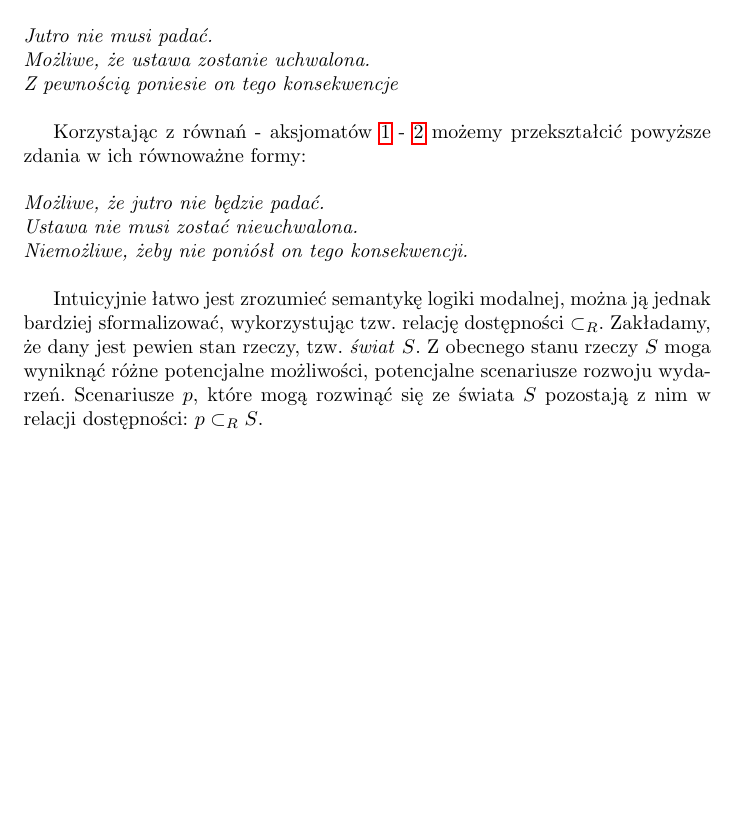
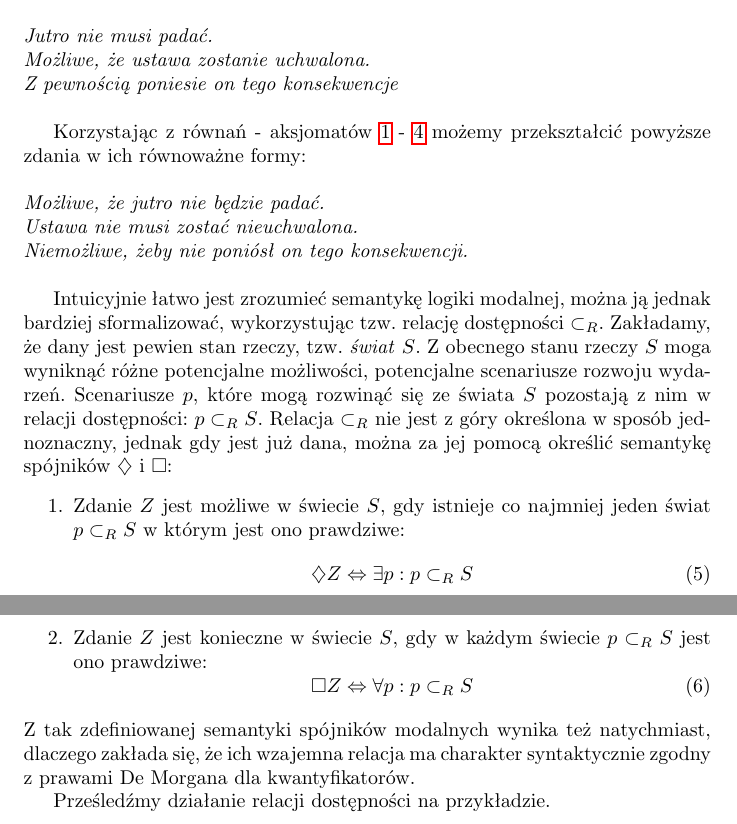
Before and after one commit to ArturB/FormalTheologyEssay, a LaTeX paper (teologia-formalna.tex): part of page 7 of 7 before the commit and two parts of pages 7 and 8 of 8 after it, the two joined at a grey line, cut so that both start at the same text, the shorter picture padded with empty space. Compiled offline with pdfLaTeX.

Commit message:
logika modalna przykłady

```diff
--- a/teologia-formalna.tex
+++ b/teologia-formalna.tex
@@ -147,12 +147,25 @@ Za pomocą logiki modalnej można wyrażać stwierdzenia charakteryzujące się
 \emph{Możliwe, że ustawa zostanie uchwalona. } \\
 \emph{Z pewnością poniesie on tego konsekwencje} \\
 
-Korzystając z równań - aksjomatów \ref{eq:de-morgan1} - \ref{eq:de-morgan2} możemy przekształcić powyższe zdania w ich równoważne formy: \\ \\
+Korzystając z równań - aksjomatów \ref{eq:de-morgan1} - \ref{eq:de-morgan4} możemy przekształcić powyższe zdania w ich równoważne formy: \\ \\
 \emph{Możliwe, że jutro nie będzie padać. } \\
 \emph{Ustawa nie musi zostać nieuchwalona. } \\
 \emph{Niemożliwe, żeby nie poniósł on tego konsekwencji. } \\
 
-Intuicyjnie łatwo jest zrozumieć semantykę logiki modalnej, można ją jednak bardziej sformalizować, wykorzystując tzw. relację dostępności $\subset_R$. Zakładamy, że dany jest pewien stan rzeczy, tzw. \emph{świat} $S$. Z obecnego stanu rzeczy $S$ moga wyniknąć różne potencjalne możliwości, potencjalne scenariusze rozwoju wydarzeń. Scenariusze $p$, które mogą rozwinąć się ze świata $S$ pozostają z nim w relacji dostępności: $p \subset_R S$.
+Intuicyjnie łatwo jest zrozumieć semantykę logiki modalnej, można ją jednak bardziej sformalizować, wykorzystując tzw. relację dostępności $\subset_R$. Zakładamy, że dany jest pewien stan rzeczy, tzw. \emph{świat} $S$. Z obecnego stanu rzeczy $S$ moga wyniknąć różne potencjalne możliwości, potencjalne scenariusze rozwoju wydarzeń. Scenariusze $p$, które mogą rozwinąć się ze świata $S$ pozostają z nim w relacji dostępności: $p \subset_R S$. Relacja $\subset_R$ nie jest z góry określona w sposób jednoznaczny, jednak gdy jest już dana, można za jej pomocą określić semantykę spójników $\diamondsuit$ i $\Box$:
+\begin{enumerate}
+	\item Zdanie $Z$ jest możliwe w świecie $S$, gdy istnieje co najmniej jeden świat $p \subset_R S$ w którym jest ono prawdziwe:
+	\begin{equation}
+	\diamondsuit Z \Leftrightarrow \exists p: p \subset_R S
+	\end{equation}
+	\item Zdanie $Z$ jest konieczne w świecie $S$, gdy w każdym świecie $p \subset_R S$ jest ono prawdziwe:
+	\begin{equation}
+	\Box Z \Leftrightarrow \forall p: p \subset_R S
+	\end{equation}
+\end{enumerate}
+Z tak zdefiniowanej semantyki spójników modalnych wynika też natychmiast, dlaczego zakłada się, że ich wzajemna relacja ma charakter syntaktycznie zgodny z prawami De Morgana dla kwantyfikatorów.
+
+Prześledźmy działanie relacji dostępności na przykładzie.
 
 
 
```
Also changed, not shown: teologia-formalna.pdf, teologia-formalna.tex (4 more changed lines), 3 other files.
